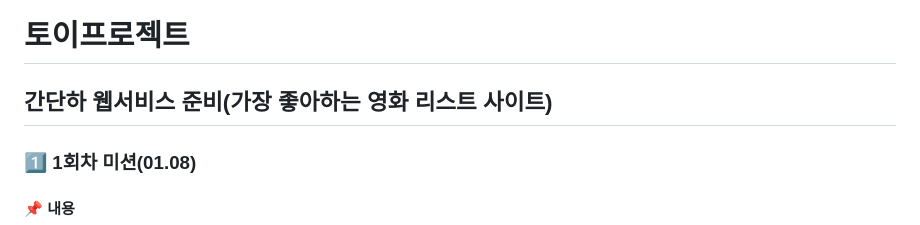
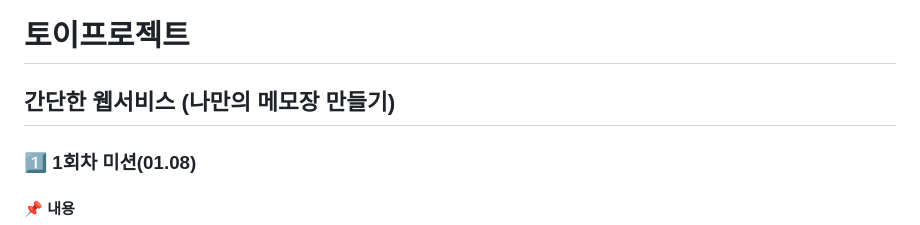
Before and after one commit to KokoaTree/jungle-exercise, a Markdown page: README.md, the part around the change. Drawn GitHub-style.

```diff
--- a/README.md
+++ b/README.md
@@ -1,6 +1,6 @@
 # 토이프로젝트
 
-## 간단하 웹서비스 준비(가장 좋아하는 영화 리스트 사이트)
+## 간단한 웹서비스 (나만의 메모장 만들기)
 
 ### 1️⃣ 1회차 미션(01.08)
 
```
